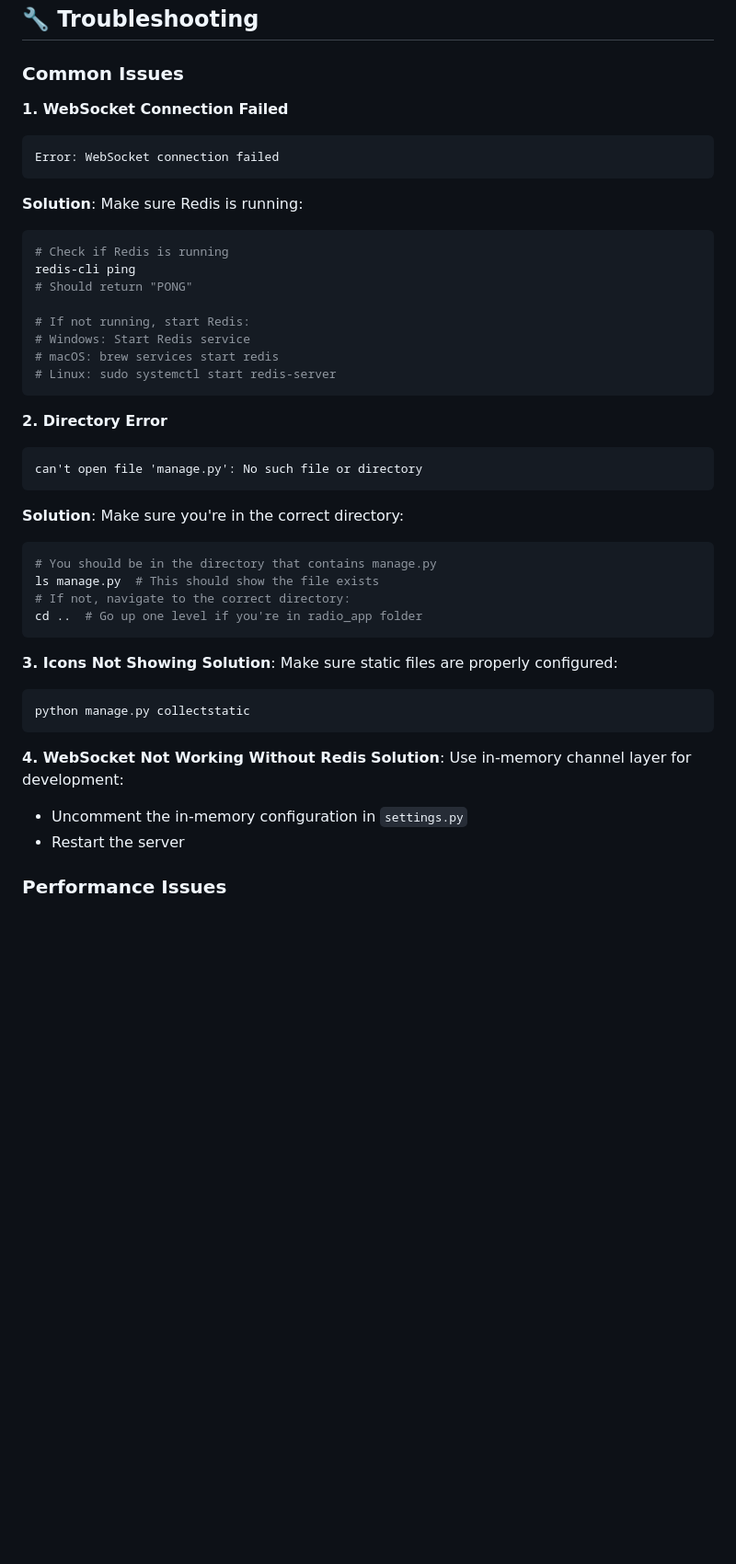
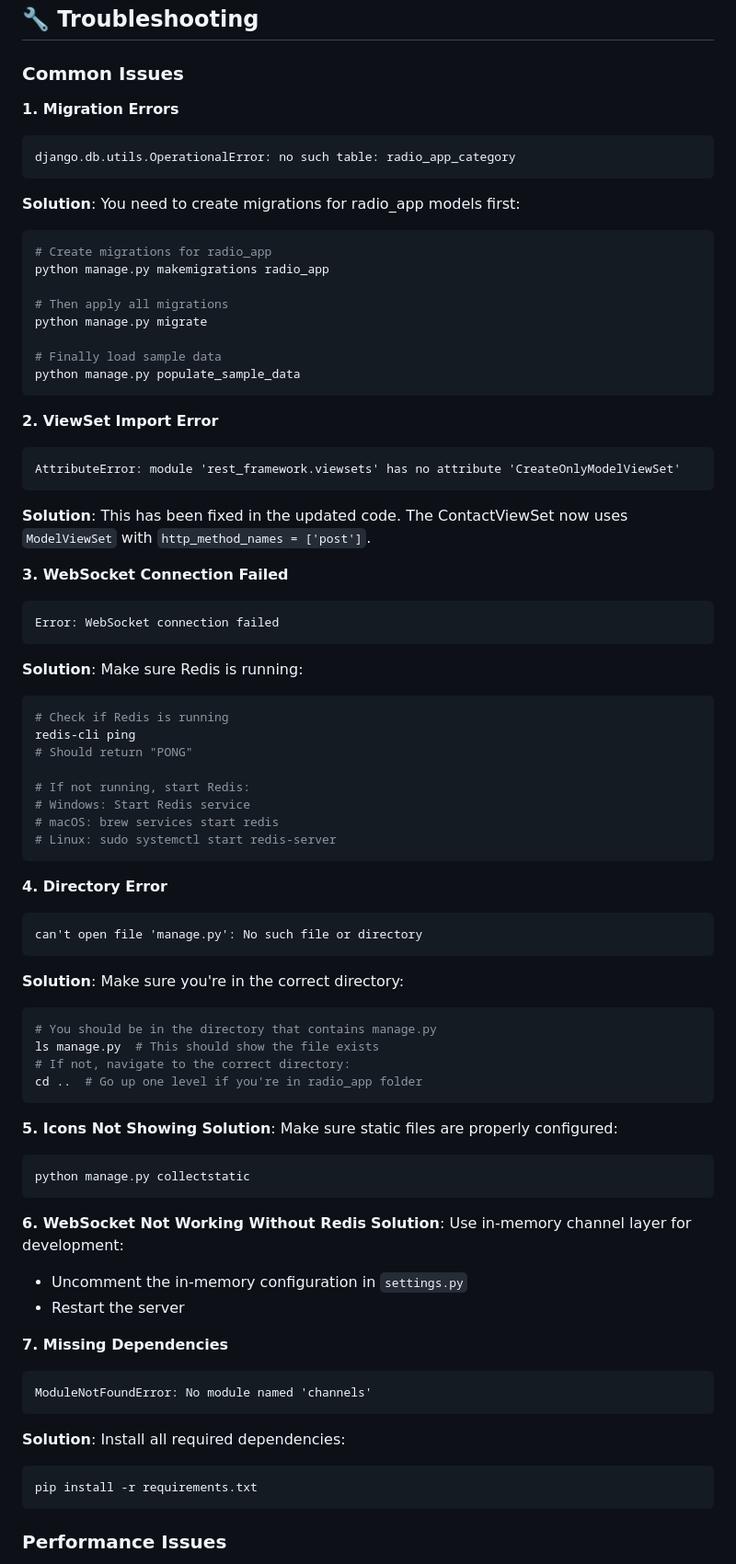
Before and after one commit to heisenbug0/radio_app, a Markdown page: README.md, the part around one of its changes. Shown at 92% size. Rendered like a GitHub page; blank space fills up the shorter version.

Commit message:
Update README with correct installation steps

````diff
--- a/README.md
+++ b/README.md
@@ -183,7 +186,29 @@ CHANNEL_LAYERS = {
 
 ### Common Issues
 
-**1. WebSocket Connection Failed**
+**1. Migration Errors**
+```
+django.db.utils.OperationalError: no such table: radio_app_category
+```
+**Solution**: You need to create migrations for radio_app models first:
+```bash
+# Create migrations for radio_app
+python manage.py makemigrations radio_app
+
+# Then apply all migrations
+python manage.py migrate
+
+# Finally load sample data
+python manage.py populate_sample_data
+```
+
+**2. ViewSet Import Error**
+```
+AttributeError: module 'rest_framework.viewsets' has no attribute 'CreateOnlyModelViewSet'
+```
+**Solution**: This has been fixed in the updated code. The ContactViewSet now uses `ModelViewSet` with `http_method_names = ['post']`.
+
+**3. WebSocket Connection Failed**
 ```
 Error: WebSocket connection failed
 ```
@@ -199,7 +224,7 @@ redis-cli ping
 # Linux: sudo systemctl start redis-server
 ```
 
-**2. Directory Error**
+**4. Directory Error**
 ```
 can't open file 'manage.py': No such file or directory
 ```
@@ -211,16 +236,25 @@ ls manage.py  # This should show the file exists
 cd ..  # Go up one level if you're in radio_app folder
 ```
 
-**3. Icons Not Showing**
+**5. Icons Not Showing**
 **Solution**: Make sure static files are properly configured:
 ```bash
 python manage.py collectstatic
 ```
 
-**4. WebSocket Not Working Without Redis**
+**6. WebSocket Not Working Without Redis**
 **Solution**: Use in-memory channel layer for development:
 - Uncomment the in-memory configuration in `settings.py`
 - Restart the server
+
+**7. Missing Dependencies**
+```
+ModuleNotFoundError: No module named 'channels'
+```
+**Solution**: Install all required dependencies:
+```bash
+pip install -r requirements.txt
+```
 
 ### Performance Issues
 - **Slow WebSocket**: Check Redis connection and network
````
Also changed, not shown: other parts of README.md (+22 -6 lines).
